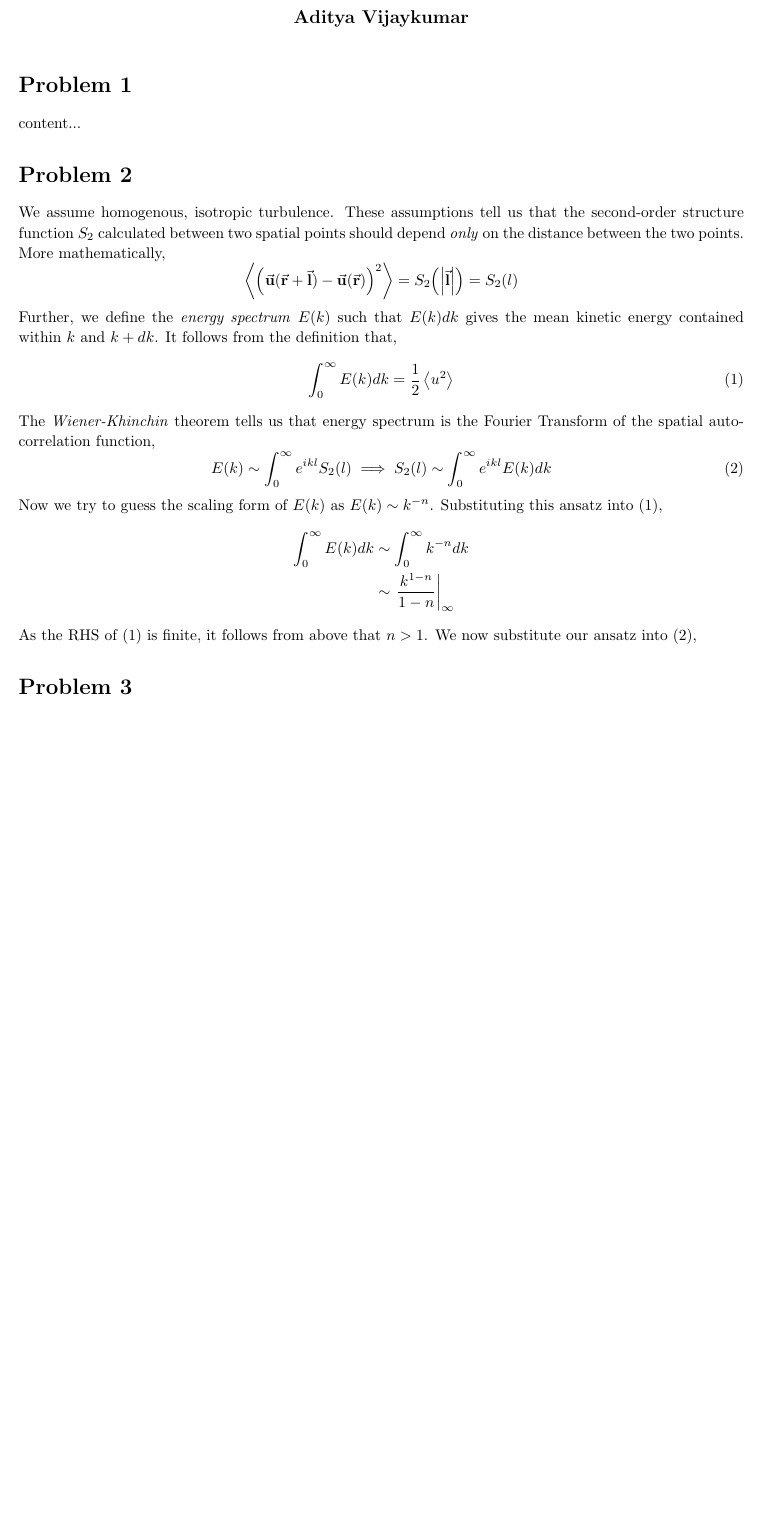
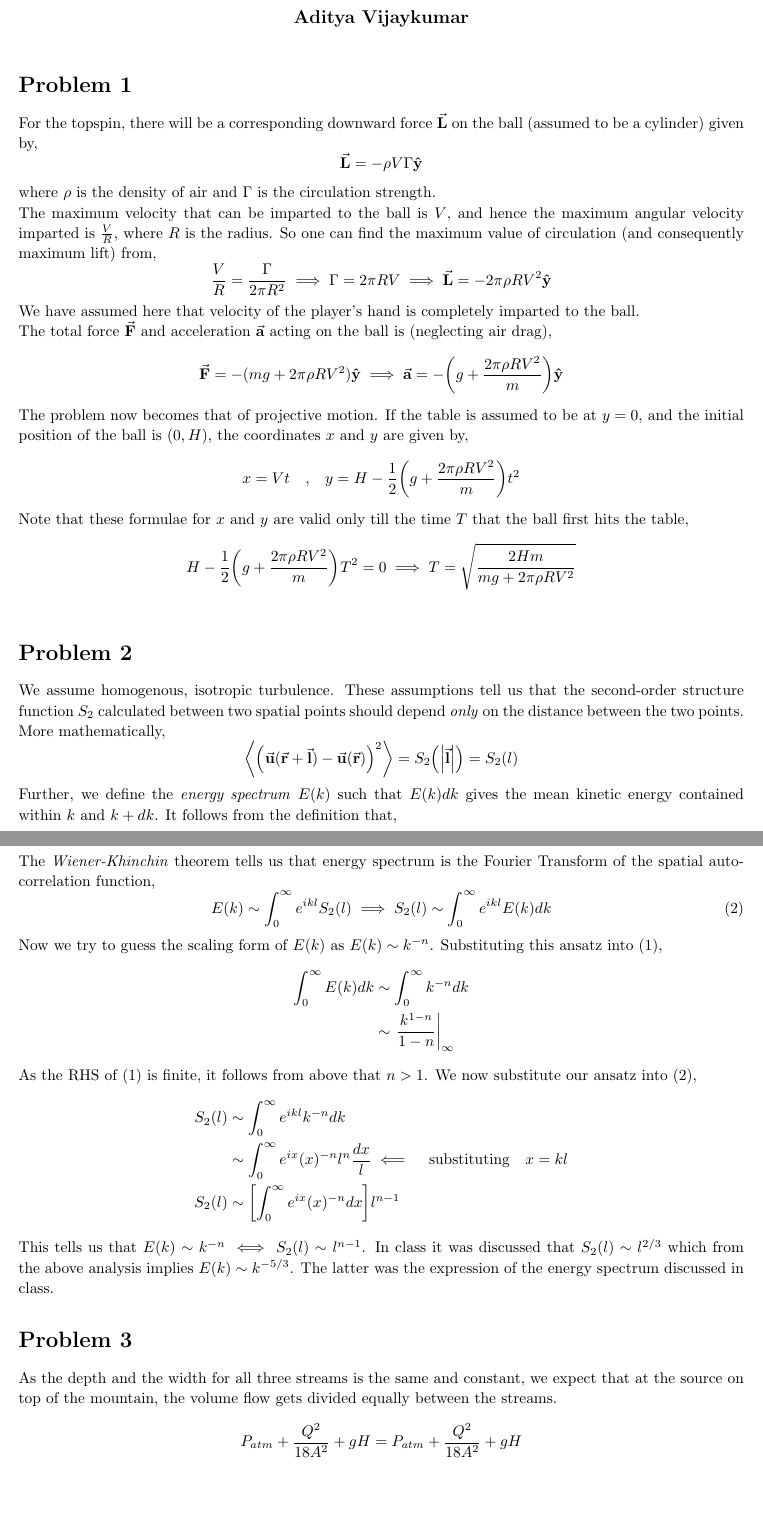
Before and after one commit to adivijaykumar/courses, a LaTeX document (fluids/test_2/test_2.tex): part of the page before the commit and two parts of pages 1 and 2 of 2 after it, the two joined at a grey line, cut so that both start at the same text, the shorter picture padded with empty space. Compiled offline with pdfLaTeX.

Commit message:
kuch kuch ho gaya

```diff
--- a/fluids/test_2/test_2.tex
+++ b/fluids/test_2/test_2.tex
@@ -149,7 +149,32 @@
 
 
 \begin{homeworkProblem}[1]
-	content...
+	For the topspin, there will be a corresponding downward force $ \va{L} $ on the ball (assumed to be a cylinder) given by,
+	\begin{equation*}
+	\va{L} = - \rho V \Gamma \vu{y}
+	\end{equation*}
+	where $ \rho $ is the density of air and $ \Gamma $ is the circulation strength.
+
+	The maximum velocity that can be imparted to the ball is $ V $, and hence the maximum angular velocity imparted is $\frac{V}{R}$, where $ R $ is the radius. So one can find the maximum value of circulation (and consequently maximum lift) from,
+	\begin{equation*}
+	\dfrac{V}{R} = \dfrac{\Gamma}{2 \pi R^2} \implies \Gamma = {2 \pi R V} \implies \va{L} = -2 \pi \rho R V^2 \vu{y}
+	\end{equation*}
+
+	We have assumed here that velocity of the player's hand is completely imparted to the ball.
+
+	The total force $ \va{F} $ and acceleration $ \va{a} $ acting on the ball is (neglecting air drag),
+	\begin{equation*}
+	\va{F} = -(mg + 2 \pi \rho R V^2)\vu{y} \implies \va{a} =  -\qty(g + \dfrac{2 \pi \rho R V^2}{m})\vu{y}
+	\end{equation*}
+
+	The problem now becomes that of projective motion. If the table is assumed to be at $ y=0 $, and the initial position of the ball is $ (0,H) $, the coordinates $ x $ and $ y $ are given by,
+	\begin{equation*}
+	x = Vt \qq{,} y = H - \dfrac{1}{2}\qty(g + \dfrac{2 \pi \rho R V^2}{m})t^2
+	\end{equation*}
+	Note that these formulae for $ x $ and $ y $ are valid only till the time $T$ that the ball first hits the table,
+	\begin{equation*}
+	 H - \dfrac{1}{2}\qty(g + \dfrac{2 \pi \rho R V^2}{m})T^2 = 0 \implies T = \sqrt{\dfrac{2Hm}{mg + 2 \pi \rho R V^2}}
+	\end{equation*}
 \end{homeworkProblem}
 
 
@@ -193,6 +218,13 @@
 	&\sim \eval{\dfrac{k^{1-n}}{1-n}}_{\infty}
 	\end{align*}
 	As the RHS of (\ref{ekkin}) is finite, it follows from above that $ n > 1 $. We now substitute our ansatz into (\ref{wkt}),
+	\begin{align*}
+	S_2 (l) &\sim \int_{0}^{\infty} e^{i kl} k^{-n} dk\\
+	&\sim \int_{0}^{\infty} e^{i x} (x)^{-n} l^n \dfrac{dx}{l} \impliedby \qq{substituting} x = kl\\
+	S_2 (l) &\sim \qty[\int_{0}^{\infty} e^{i x} (x)^{-n} dx] l^{n-1}
+	\end{align*}
+
+	This tells us that $ E(k) \sim k^{-n} \iff S_2(l) \sim l^{n-1}$. In class it was discussed that $ S_2(l) \sim l^{2/3}$ which from the above analysis implies $E(k) \sim k^{-5/3}$. The latter was the expression of the energy spectrum discussed in class.
 
 \end{homeworkProblem}
 
@@ -215,7 +247,10 @@
 
 
 \begin{homeworkProblem}[3]
-
+	As the depth and the width for all three streams is the same and constant, we expect that at the source on top of the mountain, the volume flow gets divided equally between the streams.
+	\begin{equation*}
+	P_{atm} + \dfrac{Q^2}{18 A^2} + gH = P_{atm} + \dfrac{Q^2}{18 A^2} + gH
+	\end{equation*}
 \end{homeworkProblem}
 
 
```
Also changed, not shown: fluids/test_2/test_2.pdf.
